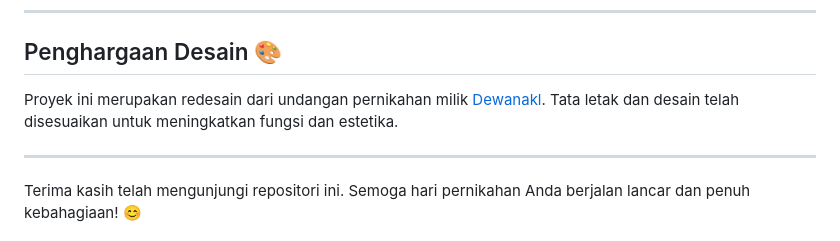
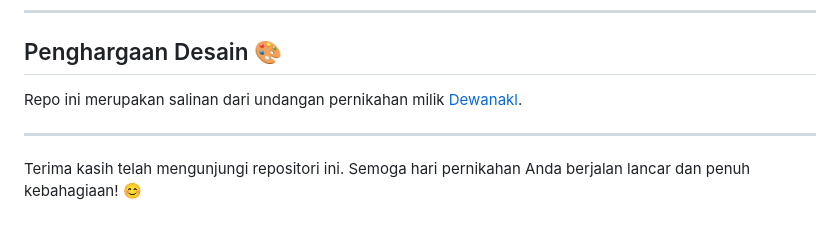
Before and after one commit to cakgup/wedding-invitation, a Markdown page: README.md, the part around one of its changes. GitHub-like rendering.

```diff
--- a/README.md
+++ b/README.md
@@ -120,7 +120,7 @@ Salin URL yang diberikan. Jika terjadi kesalahan, coba deploy ulang karena terka
 
 ## Penghargaan Desain 🎨
 
-Proyek ini merupakan redesain dari undangan pernikahan milik [Dewanakl](https://github.com/dewanakl). Tata letak dan desain telah disesuaikan untuk meningkatkan fungsi dan estetika.
+Repo ini merupakan salinan dari undangan pernikahan milik [Dewanakl](https://github.com/SandiPerdiansah).
 
 ---
 
```
Also changed, not shown: other parts of README.md (+1 -1 lines).
